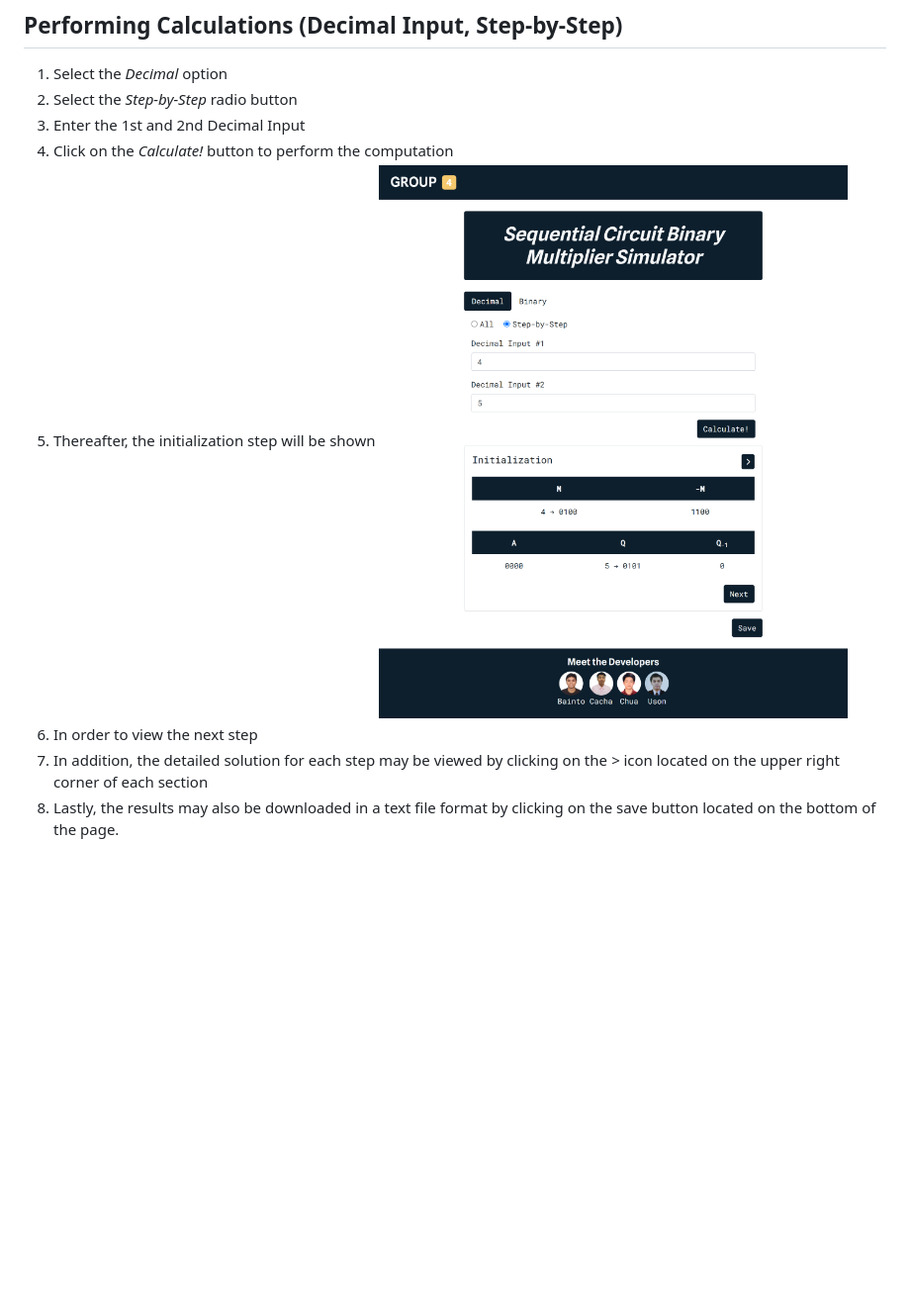
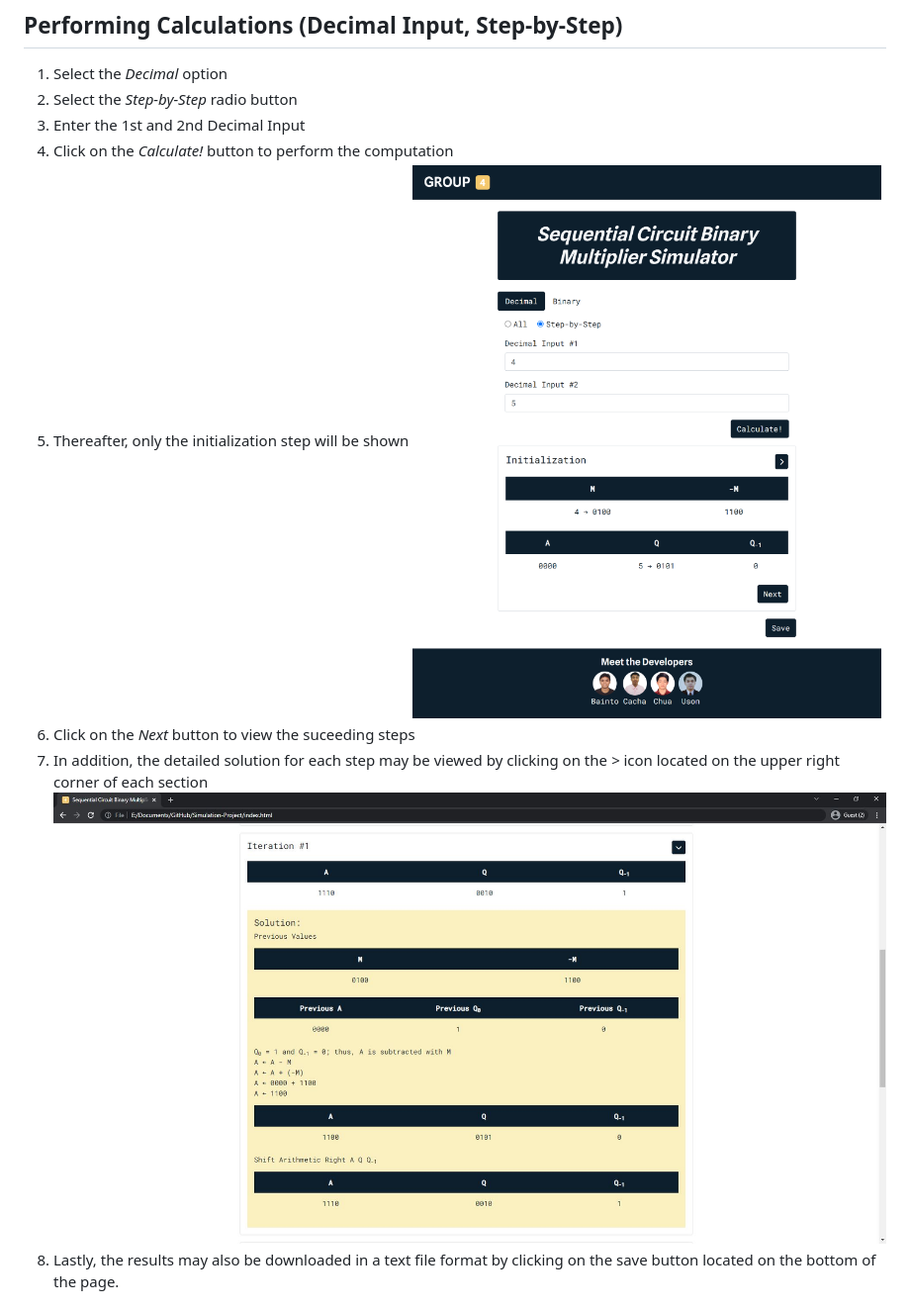
Before and after one commit to JanjanC/Sequential-Circuit-Binary-Multiplier-Simulation, a Markdown page: README.md, the part around the change printed below. Shown: that part at 99% size. Rendered like a GitHub page; pictures changed too: _media/solution.JPG (added); blank space fills up the shorter version.

```diff
--- a/README.md
+++ b/README.md
@@ -21,7 +21,7 @@
 2. Select the _Step-by-Step_ radio button
 3. Enter the 1st and 2nd Decimal Input
 4. Click on the _Calculate!_ button to perform the computation
-5. Thereafter, the initialization step will be shown ![image](_media/decimal-step.png)
-6. In order to view the next step
-7. In addition, the detailed solution for each step may be viewed by clicking on the _>_ icon located on the upper right corner of each section
+5. Thereafter, only the initialization step will be shown ![image](_media/decimal-step.png)
+6. Click on the _Next_ button to view the suceeding steps
+7. In addition, the detailed solution for each step may be viewed by clicking on the _>_ icon located on the upper right corner of each section ![image](_media/solution.JPG)
 8. Lastly, the results may also be downloaded in a text file format by clicking on the save button located on the bottom of the page.
```
Also changed, not shown: other parts of README.md (+22 -1 lines), _media/binary-all.png (added), _media/binary-step.png (added), _media/decimal-solution.JPG (deleted).
